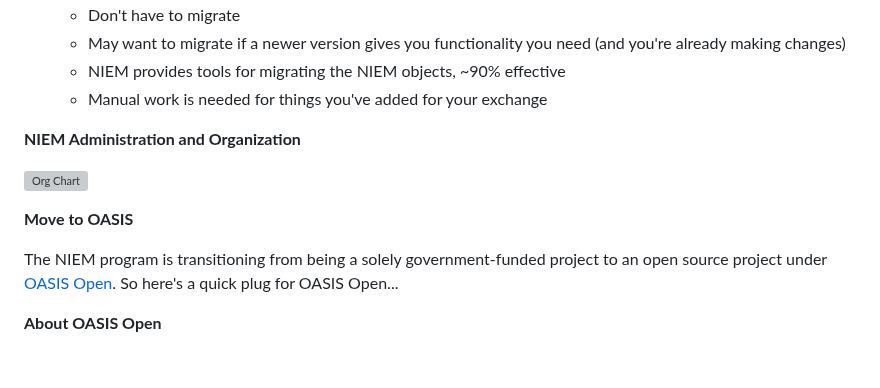
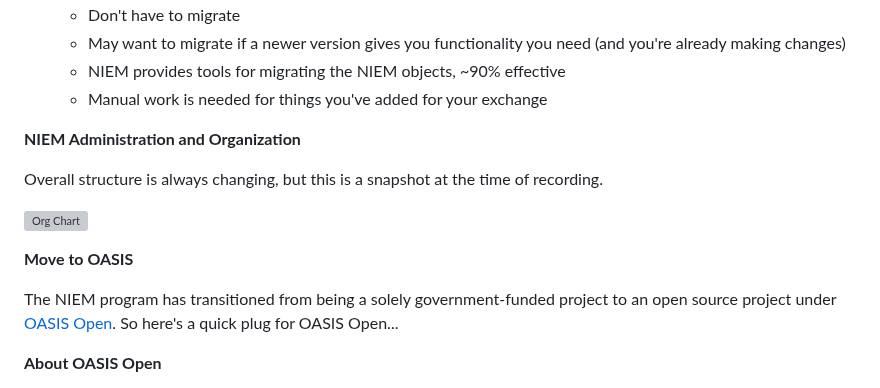
Before and after one commit to niemopen/niem-open-training, a Markdown page: Main NIEM JSON Training Document.md, the part around one of its changes. GitHub-like rendering; blank space fills up the shorter version; grey boxes are pictures that could not be loaded.

```diff
--- a/Main NIEM JSON Training Document.md
+++ b/Main NIEM JSON Training Document.md
@@ -229,11 +223,13 @@ ___
 
 **NIEM Administration and Organization**
 
+Overall structure is always changing, but this is a snapshot at the time of recording.
+
 ![Org Chart](/Intro_Graphics/Org_Chart.png)
 
 **Move to OASIS**
 
-The NIEM program is transitioning from being a solely government-funded project to an open source project under [OASIS Open](https://www.oasis-open.org). So here's a quick plug for OASIS Open...
+The NIEM program has transitioned from being a solely government-funded project to an open source project under [OASIS Open](https://www.oasis-open.org). So here's a quick plug for OASIS Open...
 
 **About OASIS Open**
 
```
Also changed, not shown: other parts of Main NIEM JSON Training Document.md (+10 -16 lines), Main NIEM XML Training Document.md (+13 -17 lines), NIEM 101.md (+13 -17 lines).
